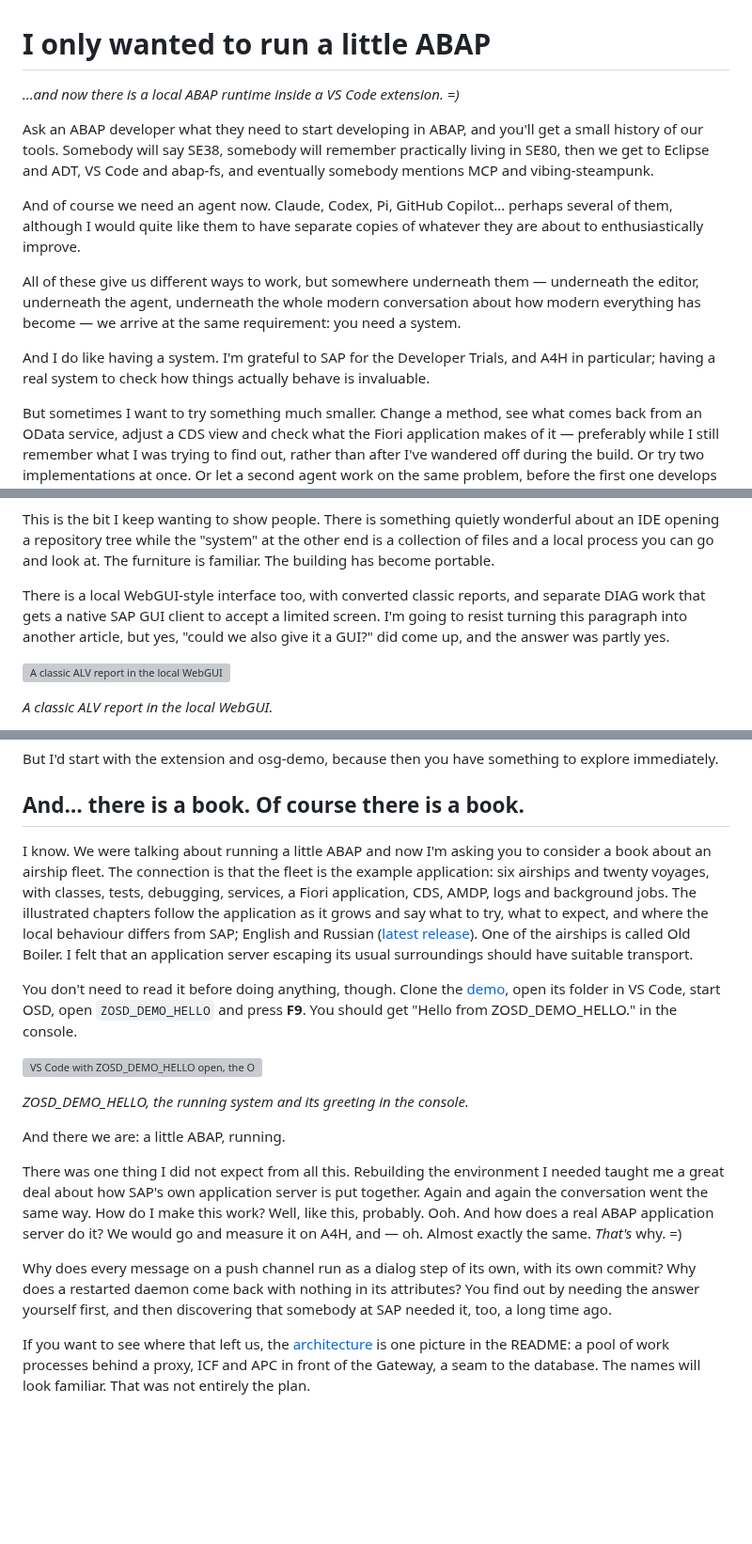
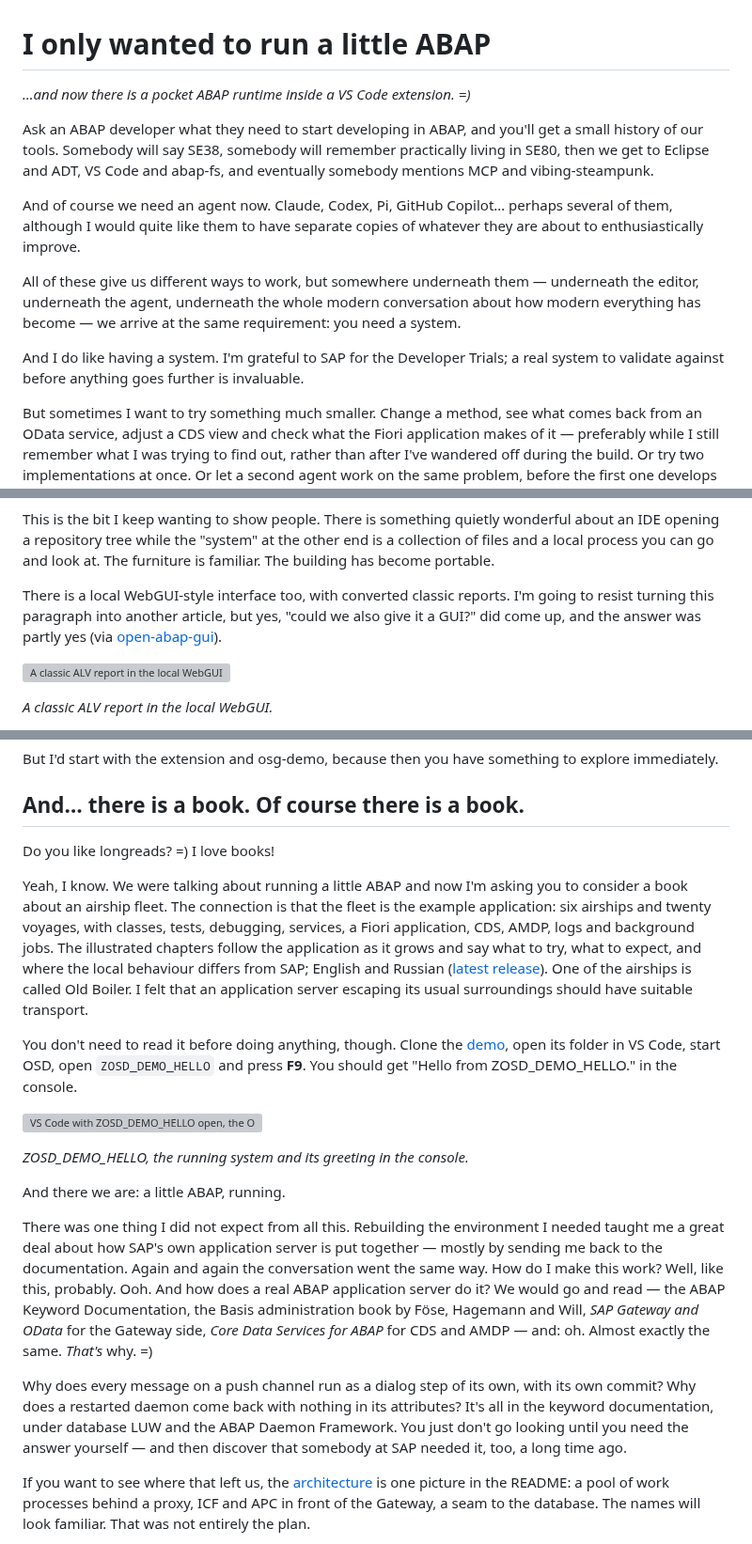
Before and after one commit to oisee/osg-demo, a Markdown page: articles/little-abap/README.md, 3 parts joined by grey strips. Shown at 94% size. Drawn GitHub-style; blank space fills up the shorter version; grey boxes are pictures that could not be loaded.

Commit message:
Article: Alice's LinkedIn edits (documentation instead of our own SAP probing, open-abap-gui, a pocket runtime)
Co-Authored-By: Claude Opus 5.5 (1M context) <noreply@anthropic.com>
Claude-Session: https://claude.ai/code/session_018Djywwje7kdEq6CEr4LG73

```diff
--- a/articles/little-abap/README.md
+++ b/articles/little-abap/README.md
@@ -1,6 +1,6 @@
 # I only wanted to run a little ABAP
 
-*…and now there is a local ABAP runtime inside a VS Code extension. =)*
+*…and now there is a pocket ABAP runtime inside a VS Code extension. =)*
 
 Ask an ABAP developer what they need to start developing in ABAP, and you'll get a small history of our tools. Somebody will say SE38, somebody will remember practically living in SE80, then we get to Eclipse and ADT, VS Code and abap-fs, and eventually somebody mentions MCP and vibing-steampunk.
 
@@ -8,7 +8,7 @@ And of course we need an agent now. Claude, Codex, Pi, GitHub Copilot… perhaps
 
 All of these give us different ways to work, but somewhere underneath them — underneath the editor, underneath the agent, underneath the whole modern conversation about how modern everything has become — we arrive at the same requirement: you need a system.
 
-And I do like having a system. I'm grateful to SAP for the Developer Trials, and A4H in particular; having a real system to check how things actually behave is invaluable.
+And I do like having a system. I'm grateful to SAP for the Developer Trials; a real system to validate against before anything goes further is invaluable.
 
 But sometimes I want to try something much smaller. Change a method, see what comes back from an OData service, adjust a CDS view and check what the Fiori application makes of it — preferably while I still remember what I was trying to find out, rather than after I've wandered off during the build. Or try two implementations at once. Or let a second agent work on the same problem, before the first one develops opinions about shared state.
 
@@ -76,7 +76,7 @@ And then Eclipse arrived. Yes, Eclipse. Stock ADT, through the RFC-to-ADT bridge
 
 This is the bit I keep wanting to show people. There is something quietly wonderful about an IDE opening a repository tree while the "system" at the other end is a collection of files and a local process you can go and look at. The furniture is familiar. The building has become portable.
 
-There is a local WebGUI-style interface too, with converted classic reports, and separate DIAG work that gets a native SAP GUI client to accept a limited screen. I'm going to resist turning this paragraph into another article, but yes, "could we also give it a GUI?" did come up, and the answer was partly yes.
+There is a local WebGUI-style interface too, with converted classic reports. I'm going to resist turning this paragraph into another article, but yes, "could we also give it a GUI?" did come up, and the answer was partly yes (via [open-abap-gui](https://github.com/open-abap/open-abap-gui)).
 
 ![A classic ALV report in the local WebGUI](img/05-webgui-alv.png)
 
@@ -108,7 +108,9 @@ But I'd start with the extension and osg-demo, because then you have something t
 
 ## And… there is a book. Of course there is a book.
 
-I know. We were talking about running a little ABAP and now I'm asking you to consider a book about an airship fleet. The connection is that the fleet is the example application: six airships and twenty voyages, with classes, tests, debugging, services, a Fiori application, CDS, AMDP, logs and background jobs. The illustrated chapters follow the application as it grows and say what to try, what to expect, and where the local behaviour differs from SAP; English and Russian ([latest release](https://github.com/oisee/osg-demo/releases/latest)). One of the airships is called Old Boiler. I felt that an application server escaping its usual surroundings should have suitable transport.
+Do you like longreads? =) I love books!
+
+Yeah, I know. We were talking about running a little ABAP and now I'm asking you to consider a book about an airship fleet. The connection is that the fleet is the example application: six airships and twenty voyages, with classes, tests, debugging, services, a Fiori application, CDS, AMDP, logs and background jobs. The illustrated chapters follow the application as it grows and say what to try, what to expect, and where the local behaviour differs from SAP; English and Russian ([latest release](https://github.com/oisee/osg-demo/releases/latest)). One of the airships is called Old Boiler. I felt that an application server escaping its usual surroundings should have suitable transport.
 
 You don't need to read it before doing anything, though. Clone the [demo](https://github.com/oisee/osg-demo), open its folder in VS Code, start OSD, open `ZOSD_DEMO_HELLO` and press **F9**. You should get "Hello from ZOSD_DEMO_HELLO." in the console.
 
@@ -118,9 +120,9 @@ You don't need to read it before doing anything, though. Clone the [demo](https:
 
 And there we are: a little ABAP, running.
 
-There was one thing I did not expect from all this. Rebuilding the environment I needed taught me a great deal about how SAP's own application server is put together. Again and again the conversation went the same way. How do I make this work? Well, like this, probably. Ooh. And how does a real ABAP application server do it? We would go and measure it on A4H, and — oh. Almost exactly the same. *That's* why. =)
+There was one thing I did not expect from all this. Rebuilding the environment I needed taught me a great deal about how SAP's own application server is put together — mostly by sending me back to the documentation. Again and again the conversation went the same way. How do I make this work? Well, like this, probably. Ooh. And how does a real ABAP application server do it? We would go and read — the ABAP Keyword Documentation, the Basis administration book by Föse, Hagemann and Will, *SAP Gateway and OData* for the Gateway side, *Core Data Services for ABAP* for CDS and AMDP — and: oh. Almost exactly the same. *That's* why. =)
 
-Why does every message on a push channel run as a dialog step of its own, with its own commit? Why does a restarted daemon come back with nothing in its attributes? You find out by needing the answer yourself first, and then discovering that somebody at SAP needed it, too, a long time ago.
+Why does every message on a push channel run as a dialog step of its own, with its own commit? Why does a restarted daemon come back with nothing in its attributes? It's all in the keyword documentation, under database LUW and the ABAP Daemon Framework. You just don't go looking until you need the answer yourself — and then discover that somebody at SAP needed it, too, a long time ago.
 
 If you want to see where that left us, the [architecture](https://github.com/oisee/open-steamgate/tree/vscode-stable-v0.7.1696#architecture) is one picture in the README: a pool of work processes behind a proxy, ICF and APC in front of the Gateway, a seam to the database. The names will look familiar. That was not entirely the plan.
 
```
